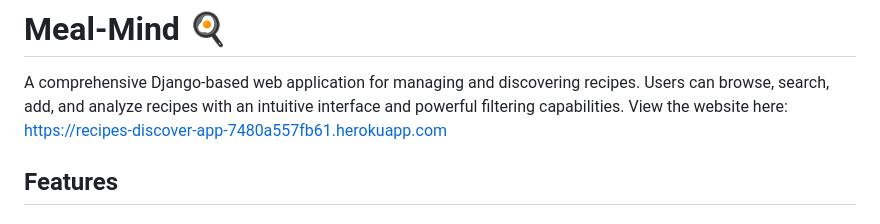
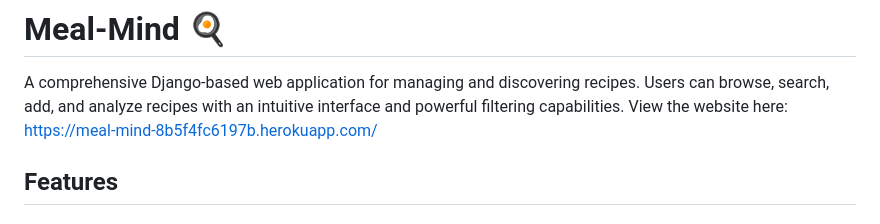
Before and after one commit to rob-cost/recipe-app, a Markdown page: README.md, the part around the change. Drawn GitHub-style.

Commit message:
Update website link in README.md

```diff
--- a/README.md
+++ b/README.md
@@ -1,7 +1,7 @@
 # Meal-Mind 🍳
 
 A comprehensive Django-based web application for managing and discovering recipes. Users can browse, search, add, and analyze recipes with an intuitive interface and powerful filtering capabilities.
-View the website here:  https://recipes-discover-app-7480a557fb61.herokuapp.com
+View the website here: https://meal-mind-8b5f4fc6197b.herokuapp.com/
 
 ## Features
 
```
